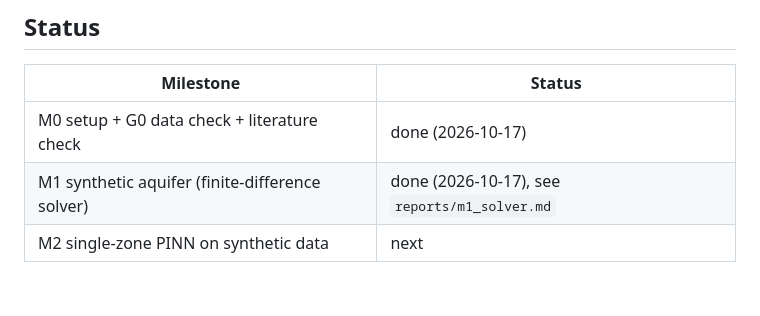
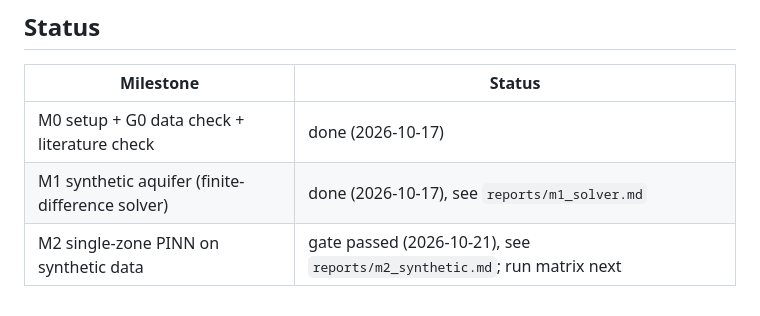
Before and after one commit to Akshat2006/groundwater-pinn, a Markdown page: README.md, the part around the change. GitHub-like rendering.

```diff
--- a/README.md
+++ b/README.md
@@ -60,4 +60,4 @@ reports/      results, tables, figures, run logs
 |---|---|
 | M0 setup + G0 data check + literature check | done (2026-10-17) |
 | M1 synthetic aquifer (finite-difference solver) | done (2026-10-17), see `reports/m1_solver.md` |
-| M2 single-zone PINN on synthetic data | next |
+| M2 single-zone PINN on synthetic data | gate passed (2026-10-21), see `reports/m2_synthetic.md`; run matrix next |
```
Also changed, not shown: PLAN.md (+1 -1 lines), reports/m2_synthetic.md (+21 -3 lines), reports/figures/m2_gate_pumping.png, reports/figures/m2_gate_trajectory.png, 4 other files.
